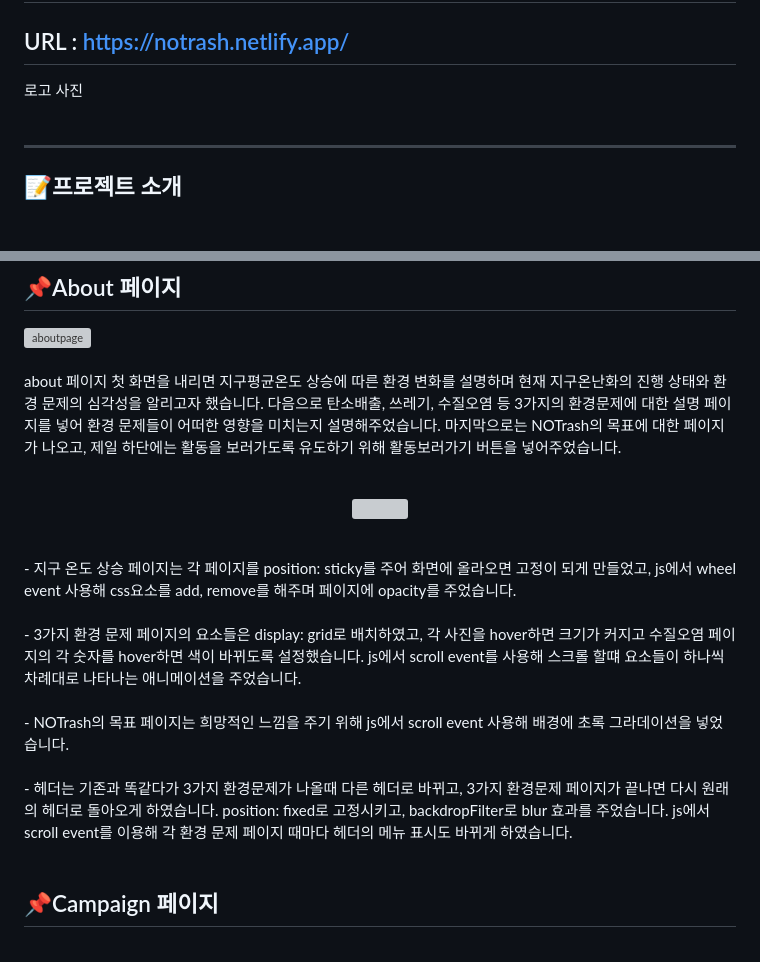
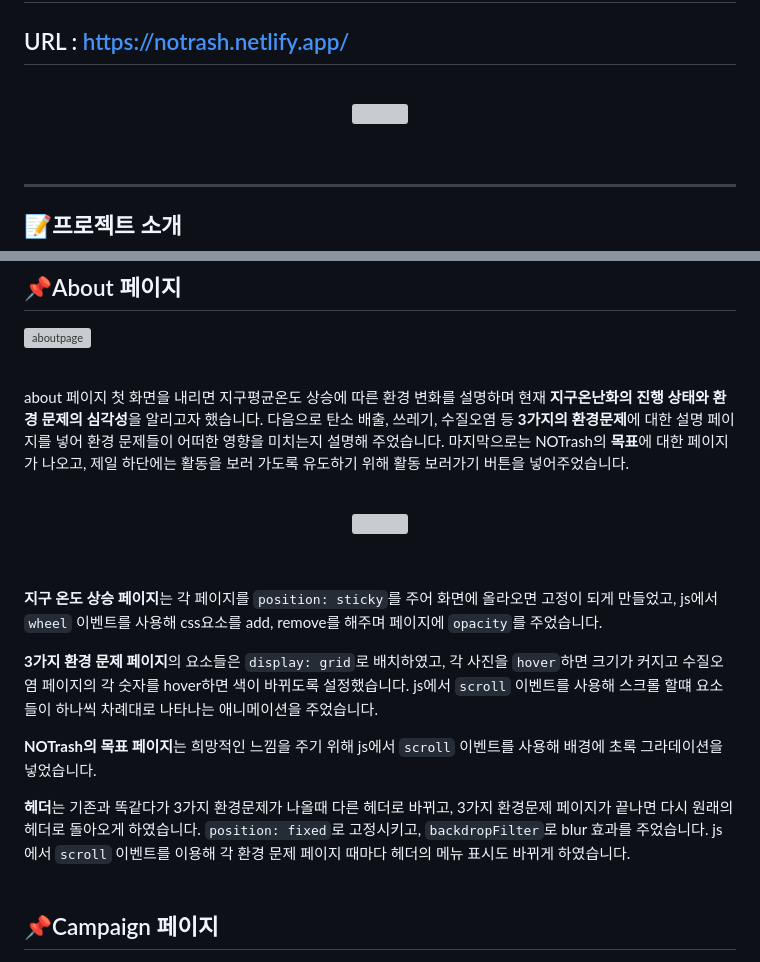
Before and after one commit to sesac-teamProject-rememberme/team-project, a Markdown page: README.md, 2 parts joined by grey strips. Drawn GitHub-style; blank space fills up the shorter version; grey boxes are pictures that could not be loaded.

Commit message:
Update README.md
about 내용 수정, 로고 사진

```diff
--- a/README.md
+++ b/README.md
@@ -1,8 +1,8 @@
 # NOTrash
 ## URL : https://notrash.netlify.app/
-
-로고 사진
-<br/><br/>
+<br/>
+<p align="center"><img src="https://github.com/sesac-teamProject-rememberme/team-project/assets/136290438/bacfec64-118a-4f87-a965-bf081e14c7aa"><p/>
+<br/>
 <hr>
 
 ## 📝프로젝트 소개
@@ -59,14 +58,20 @@ NOTrash는 지속가능한 미래를 위한 환경 보호 및 후원 웹사이
 ## 📌About 페이지
 ![aboutpage](https://github.com/sesac-teamProject-rememberme/team-project/assets/136290438/a89979ba-2ae3-412c-9dee-dedac27b6243)
 <br/><br/>
-about 페이지 첫 화면을 내리면 지구평균온도 상승에 따른 환경 변화를 설명하며 현재 지구온난화의 진행 상태와 환경 문제의 심각성을 알리고자 했습니다. 다음으로 탄소배출, 쓰레기, 수질오염 등 3가지의 환경문제에 대한 설명 페이지를 넣어 환경 문제들이 어떠한 영향을 미치는지 설명해주었습니다. 마지막으로는 NOTrash의 목표에 대한 페이지가 나오고, 제일 하단에는 활동을 보러가도록 유도하기 위해 활동보러가기 버튼을 넣어주었습니다.
+
+about 페이지 첫 화면을 내리면 지구평균온도 상승에 따른 환경 변화를 설명하며 현재 **지구온난화의 진행 상태와 환경 문제의 심각성**을 알리고자 했습니다. 다음으로 탄소 배출, 쓰레기, 수질오염 등 **3가지의 환경문제**에 대한 설명 페이지를 넣어 환경 문제들이 어떠한 영향을 미치는지 설명해 주었습니다. 마지막으로는 NOTrash의 **목표**에 대한 페이지가 나오고, 제일 하단에는 활동을 보러 가도록 유도하기 위해 활동 보러가기 버튼을 넣어주었습니다.
 <br/><br/>
+
 <p align="center"><img src="https://github.com/sesac-teamProject-rememberme/team-project/assets/136290438/90e92d39-f464-4977-80a3-8be9a82feb7c"><p/>
 <br/>
-  - 지구 온도 상승 페이지는 각 페이지를 position: sticky를 주어 화면에 올라오면 고정이 되게 만들었고, js에서 wheel event 사용해 css요소를 add, remove를 해주며 페이지에 opacity를 주었습니다. <br/> <br/>
-  - 3가지 환경 문제 페이지의 요소들은 display: grid로 배치하였고, 각 사진을 hover하면 크기가 커지고 수질오염 페이지의 각 숫자를 hover하면 색이 바뀌도록 설정했습니다. js에서 scroll event를 사용해 스크롤 할떄 요소들이 하나씩 차례대로 나타나는 애니메이션을 주었습니다. <br/> <br/>
-  - NOTrash의 목표 페이지는 희망적인 느낌을 주기 위해 js에서 scroll event 사용해 배경에 초록 그라데이션을 넣었습니다.<br/> <br/>
-  - 헤더는 기존과 똑같다가 3가지 환경문제가 나올때 다른 헤더로 바뀌고, 3가지 환경문제 페이지가 끝나면 다시 원래의 헤더로 돌아오게 하였습니다. position: fixed로 고정시키고, backdropFilter로 blur 효과를 주었습니다. js에서 scroll event를 이용해 각 환경 문제 페이지 때마다 헤더의 메뉴 표시도 바뀌게 하였습니다.
+
+**지구 온도 상승 페이지**는 각 페이지를 `position: sticky`를 주어 화면에 올라오면 고정이 되게 만들었고, js에서 `wheel` 이벤트를 사용해 css요소를 add, remove를 해주며 페이지에 `opacity`를 주었습니다. <br/>
+
+**3가지 환경 문제 페이지**의 요소들은 `display: grid`로 배치하였고, 각 사진을 `hover`하면 크기가 커지고 수질오염 페이지의 각 숫자를 hover하면 색이 바뀌도록 설정했습니다. js에서 `scroll` 이벤트를 사용해 스크롤 할떄 요소들이 하나씩 차례대로 나타나는 애니메이션을 주었습니다. <br/>
+
+**NOTrash의 목표 페이지**는 희망적인 느낌을 주기 위해 js에서 `scroll` 이벤트를 사용해 배경에 초록 그라데이션을 넣었습니다.<br/>
+
+**헤더**는 기존과 똑같다가 3가지 환경문제가 나올때 다른 헤더로 바뀌고, 3가지 환경문제 페이지가 끝나면 다시 원래의 헤더로 돌아오게 하였습니다. `position: fixed`로 고정시키고, `backdropFilter`로 blur 효과를 주었습니다. js에서 `scroll` 이벤트를 이용해 각 환경 문제 페이지 때마다 헤더의 메뉴 표시도 바뀌게 하였습니다.
 <br/><br/>
 
 ## 📌Campaign 페이지
```
Also changed, not shown: other parts of README.md (+3 -4 lines).
